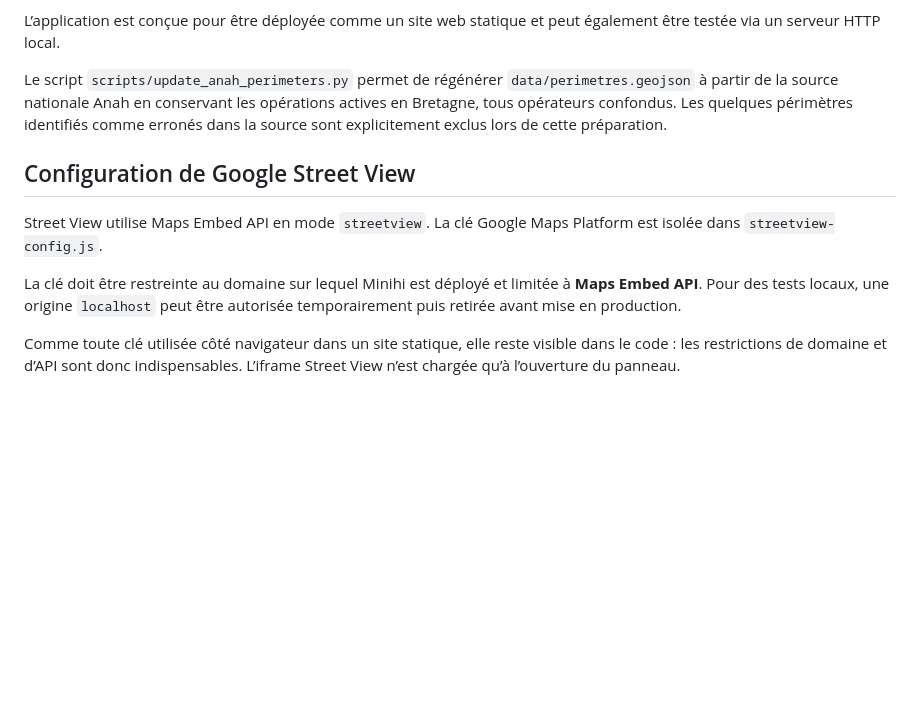
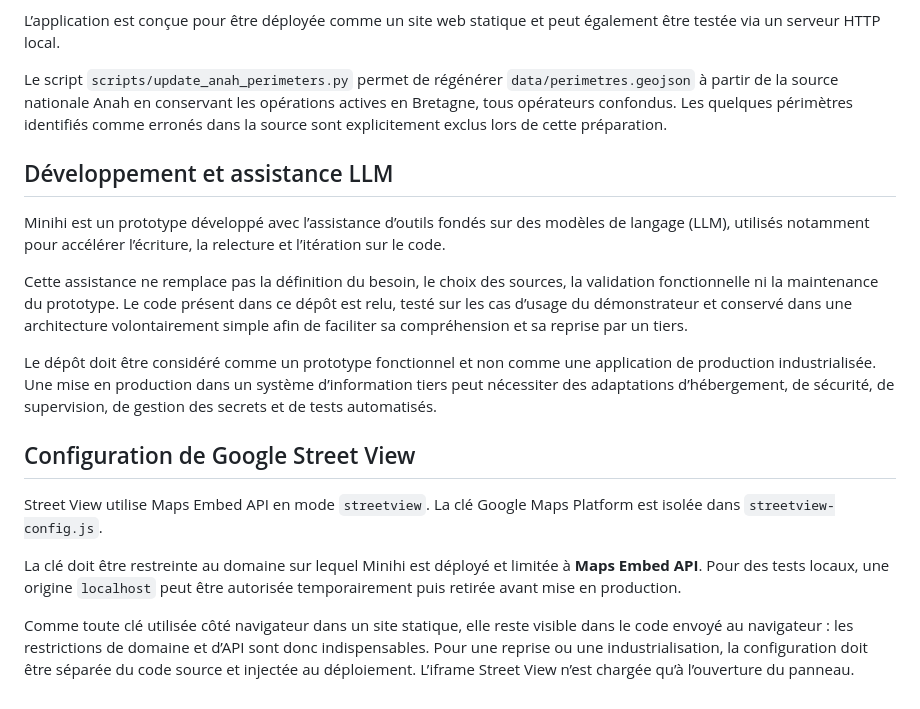
Before and after one commit to BienUrbaine/Minihi-lab, a Markdown page: README.md, the part around the change. Rendered like a GitHub page; blank space fills up the shorter version.

Commit message:
Clarifie la maintenance et l’assistance LLM

```diff
--- a/README.md
+++ b/README.md
@@ -59,6 +59,23 @@ les opérations actives en Bretagne, tous opérateurs confondus. Les quelques
 périmètres identifiés comme erronés dans la source sont explicitement exclus
 lors de cette préparation.
 
+## Développement et assistance LLM
+
+Minihi est un prototype développé avec l’assistance d’outils fondés sur des
+modèles de langage (LLM), utilisés notamment pour accélérer l’écriture, la
+relecture et l’itération sur le code.
+
+Cette assistance ne remplace pas la définition du besoin, le choix des sources,
+la validation fonctionnelle ni la maintenance du prototype. Le code présent
+dans ce dépôt est relu, testé sur les cas d’usage du démonstrateur et conservé
+dans une architecture volontairement simple afin de faciliter sa compréhension
+et sa reprise par un tiers.
+
+Le dépôt doit être considéré comme un prototype fonctionnel et non comme une
+application de production industrialisée. Une mise en production dans un
+système d’information tiers peut nécessiter des adaptations d’hébergement,
+de sécurité, de supervision, de gestion des secrets et de tests automatisés.
+
 ## Configuration de Google Street View
 
 Street View utilise Maps Embed API en mode `streetview`. La clé Google Maps
@@ -69,5 +86,7 @@ La clé doit être restreinte au domaine sur lequel Minihi est déployé et limi
 autorisée temporairement puis retirée avant mise en production.
 
 Comme toute clé utilisée côté navigateur dans un site statique, elle reste
-visible dans le code : les restrictions de domaine et d’API sont donc
-indispensables. L’iframe Street View n’est chargée qu’à l’ouverture du panneau.
+visible dans le code envoyé au navigateur : les restrictions de domaine et
+d’API sont donc indispensables. Pour une reprise ou une industrialisation, la
+configuration doit être séparée du code source et injectée au déploiement.
+L’iframe Street View n’est chargée qu’à l’ouverture du panneau.
```
